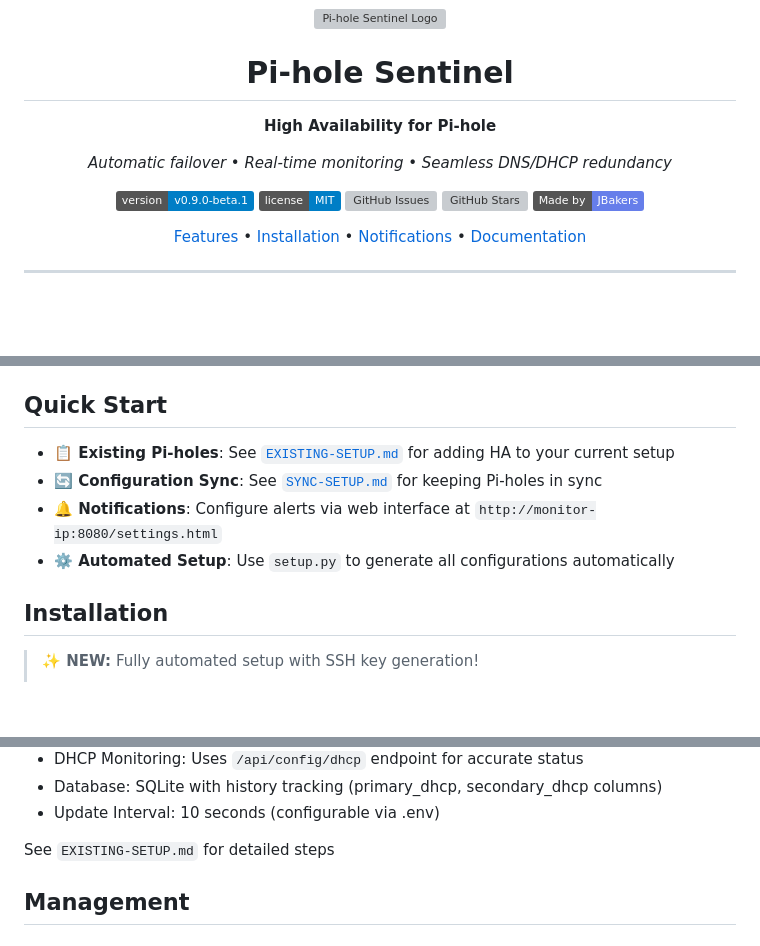
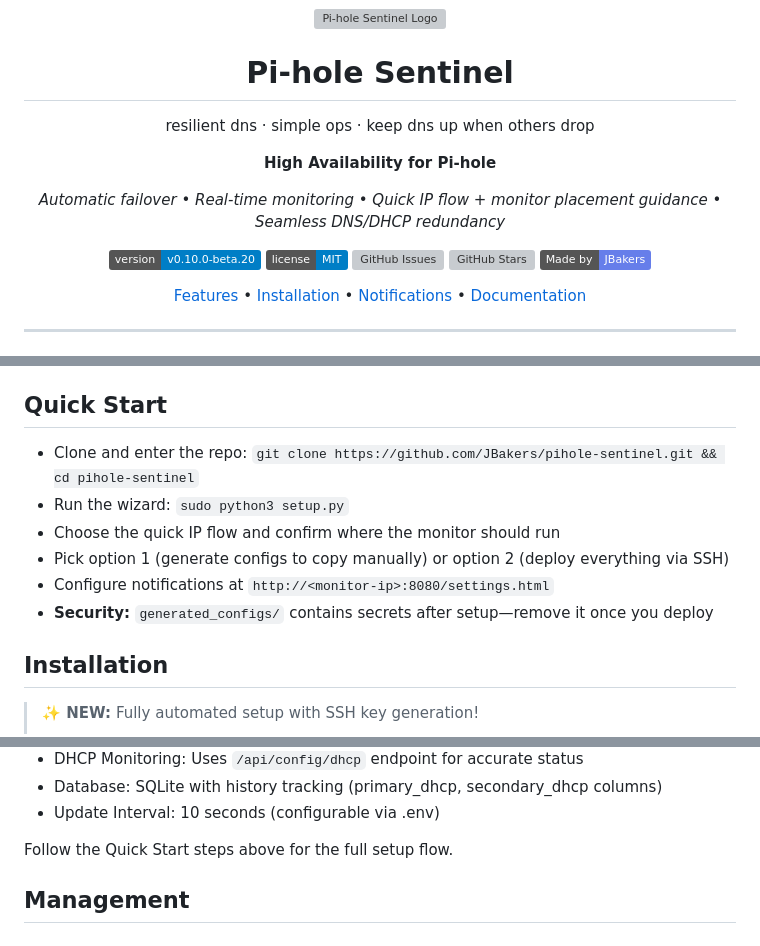
Before and after one commit to JBakers/pihole-sentinel, a Markdown page: README.md, 3 parts joined by grey strips. Drawn GitHub-style; badges without logos; blank space fills up the shorter version; grey boxes are pictures that could not be loaded.

Commit message:
docs: refresh README with quick-setup flow

```diff
--- a/README.md
+++ b/README.md
@@ -4,11 +4,13 @@
 
 # Pi-hole Sentinel
 
+resilient dns · simple ops · keep dns up when others drop
+
 **High Availability for Pi-hole**
 
-*Automatic failover • Real-time monitoring • Seamless DNS/DHCP redundancy*
+*Automatic failover • Real-time monitoring • Quick IP flow + monitor placement guidance • Seamless DNS/DHCP redundancy*
 
-[![Version](https://img.shields.io/badge/version-v0.9.0--beta.1-blue.svg)](VERSION)
+[![Version](https://img.shields.io/badge/version-v0.10.0--beta.20-blue.svg)](VERSION)
 [![License](https://img.shields.io/badge/license-MIT-blue.svg)](LICENSE)
 [![GitHub Issues](https://img.shields.io/github/issues/JBakers/pihole-sentinel)](https://github.com/JBakers/pihole-sentinel/issues)
 [![GitHub Stars](https://img.shields.io/github/stars/JBakers/pihole-sentinel)](https://github.com/JBakers/pihole-sentinel/stargazers)
@@ -146,10 +148,12 @@ Built for home networks and small businesses that need reliability without compl
 
 ## Quick Start
 
-- **📋 Existing Pi-holes**: See [`EXISTING-SETUP.md`](EXISTING-SETUP.md) for adding HA to your current setup
-- **🔄 Configuration Sync**: See [`SYNC-SETUP.md`](SYNC-SETUP.md) for keeping Pi-holes in sync
-- **🔔 Notifications**: Configure alerts via web interface at `http://monitor-ip:8080/settings.html`
-- **⚙️ Automated Setup**: Use `setup.py` to generate all configurations automatically
+- Clone and enter the repo: `git clone https://github.com/JBakers/pihole-sentinel.git && cd pihole-sentinel`
+- Run the wizard: `sudo python3 setup.py`
+- Choose the quick IP flow and confirm where the monitor should run
+- Pick option 1 (generate configs to copy manually) or option 2 (deploy everything via SSH)
+- Configure notifications at `http://<monitor-ip>:8080/settings.html`
+- **Security:** `generated_configs/` contains secrets after setup—remove it once you deploy
 
 ## Installation
 
@@ -314,7 +318,7 @@ The automated setup script will:
 - Database: SQLite with history tracking (primary_dhcp, secondary_dhcp columns)
 - Update Interval: 10 seconds (configurable via .env)
 
-See `EXISTING-SETUP.md` for detailed steps
+Follow the Quick Start steps above for the full setup flow.
 
 ## Management
 
```
